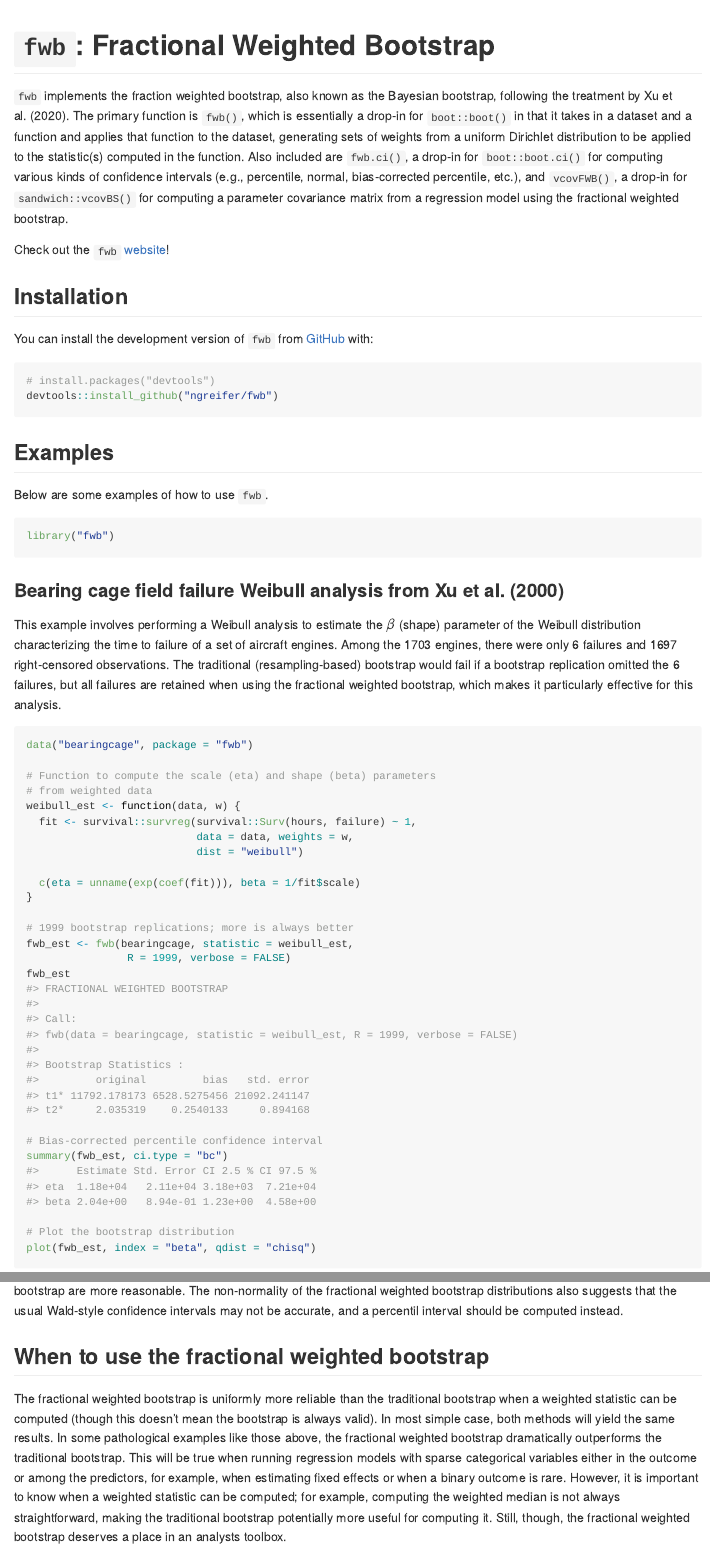
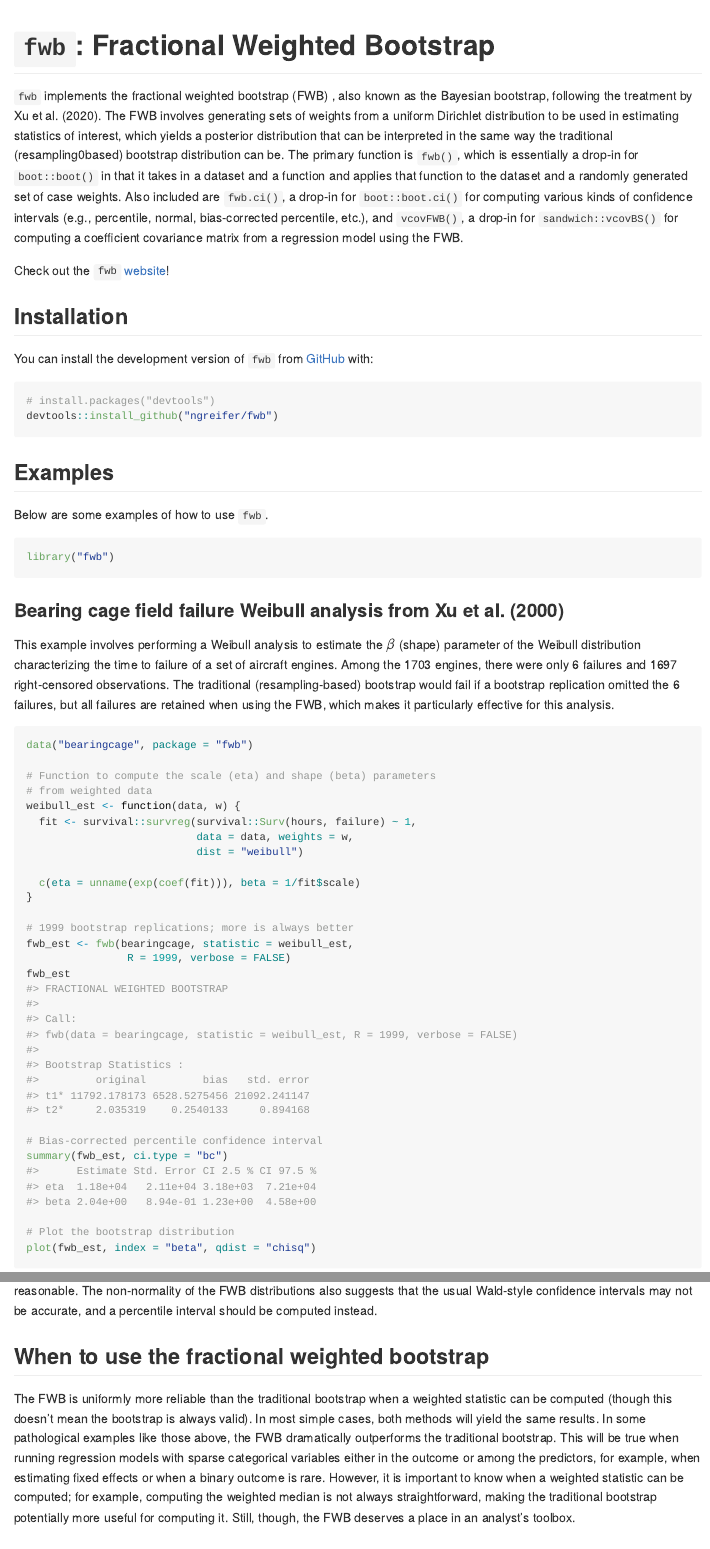
Before and after one commit to ngreifer/fwb, an R Markdown document (README.Rmd): the page in a window 1100 px wide, from its top, and a second part further down, joined at a grey line. The pictures show the output file README.md that the author committed with the source, drawn offline in the style of GitHub; badge pictures from the web are left out.

Commit message:
Fixes updates

````diff
--- a/README.Rmd
+++ b/README.Rmd
@@ -20,7 +20,7 @@ set.seed(123456)
 [![CRAN status](https://www.r-pkg.org/badges/version/fwb)](https://CRAN.R-project.org/package=fwb)
 <!-- badges: end -->
 
-`fwb` implements the fraction weighted bootstrap, also known as the Bayesian bootstrap, following the treatment by Xu et al. (2020). The primary function is `fwb()`, which is essentially a drop-in for `boot::boot()` in that it takes in a dataset and a function and applies that function to the dataset, generating sets of weights from a uniform Dirichlet distribution to be applied to the statistic(s) computed in the function. Also included are `fwb.ci()`, a drop-in for `boot::boot.ci()` for computing various kinds of confidence intervals (e.g., percentile, normal, bias-corrected percentile, etc.), and `vcovFWB()`, a drop-in for `sandwich::vcovBS()` for computing a parameter covariance matrix from a regression model using the fractional weighted bootstrap.
+`fwb` implements the fractional weighted bootstrap (FWB) , also known as the Bayesian bootstrap, following the treatment by Xu et al. (2020). The FWB involves generating sets of weights from a uniform Dirichlet distribution to be used in estimating statistics of interest, which yields a posterior distribution that can be interpreted in the same way the traditional (resampling0based) bootstrap distribution can be. The primary function is `fwb()`, which is essentially a drop-in for `boot::boot()` in that it takes in a dataset and a function and applies that function to the dataset and a randomly generated set of case weights. Also included are `fwb.ci()`, a drop-in for `boot::boot.ci()` for computing various kinds of confidence intervals (e.g., percentile, normal, bias-corrected percentile, etc.), and `vcovFWB()`, a drop-in for `sandwich::vcovBS()` for computing a coefficient covariance matrix from a regression model using the FWB.
 
 Check out the `fwb` [website](https://ngreifer.github.io/fwb)!
 
@@ -43,7 +43,7 @@ library("fwb")
 
 ### Bearing cage field failure Weibull analysis from Xu et al. (2000)
 
-This example involves performing a Weibull analysis to estimate the $\beta$ (shape) parameter of the Weibull distribution characterizing the time to failure of a set of aircraft engines. Among the 1703 engines, there were only 6 failures and 1697 right-censored observations. The traditional (resampling-based) bootstrap would fail if a bootstrap replication omitted the 6 failures, but all failures are retained when using the fractional weighted bootstrap, which makes it particularly effective for this analysis.
+This example involves performing a Weibull analysis to estimate the $\beta$ (shape) parameter of the Weibull distribution characterizing the time to failure of a set of aircraft engines. Among the 1703 engines, there were only 6 failures and 1697 right-censored observations. The traditional (resampling-based) bootstrap would fail if a bootstrap replication omitted the 6 failures, but all failures are retained when using the FWB, which makes it particularly effective for this analysis.
 
 ```{r, fig.align='center', fig.height=3, fig.width=7}
 data("bearingcage", package = "fwb")
@@ -122,11 +122,11 @@ plot(boot_est, index = 2)
 plot(fwb_est, index = 2)
 ```
 
-It is clear that the estimates from the traditional bootstrap are pathological, whereas the estimates from the fractional weighted bootstrap are more reasonable. The non-normality of the fractional weighted bootstrap distributions also suggests that the usual Wald-style confidence intervals may not be accurate, and a percentil interval should be computed instead.
+It is clear that the estimates from the traditional bootstrap are pathological, whereas the estimates from the FWB are more reasonable. The non-normality of the FWB distributions also suggests that the usual Wald-style confidence intervals may not be accurate, and a percentile interval should be computed instead.
 
 ## When to use the fractional weighted bootstrap
 
-The fractional weighted bootstrap is uniformly more reliable than the traditional bootstrap when a weighted statistic can be computed (though this doesn't mean the bootstrap is always valid). In most simple case, both methods will yield the same results. In some pathological examples like those above, the fractional weighted bootstrap dramatically outperforms the traditional bootstrap. This will be true when running regression models with sparse categorical variables either in the outcome or among the predictors, for example, when estimating fixed effects or when a binary outcome is rare. However, it is important to know when a weighted statistic can be computed; for example, computing the weighted median is not always straightforward, making the traditional bootstrap potentially more useful for computing it. Still, though, the fractional weighted bootstrap deserves a place in an analysts toolbox.
+The FWB is uniformly more reliable than the traditional bootstrap when a weighted statistic can be computed (though this doesn't mean the bootstrap is always valid). In most simple cases, both methods will yield the same results. In some pathological examples like those above, the FWB dramatically outperforms the traditional bootstrap. This will be true when running regression models with sparse categorical variables either in the outcome or among the predictors, for example, when estimating fixed effects or when a binary outcome is rare. However, it is important to know when a weighted statistic can be computed; for example, computing the weighted median is not always straightforward, making the traditional bootstrap potentially more useful for computing it. Still, though, the FWB deserves a place in an analyst's toolbox.
 
 ## Related packages
 
````
Also changed, not shown: README.md, README.Rmd (4 more changed lines).
